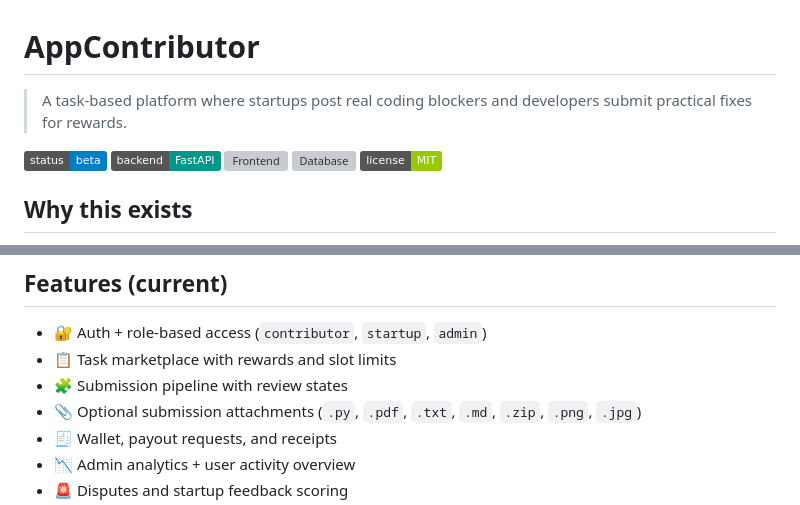
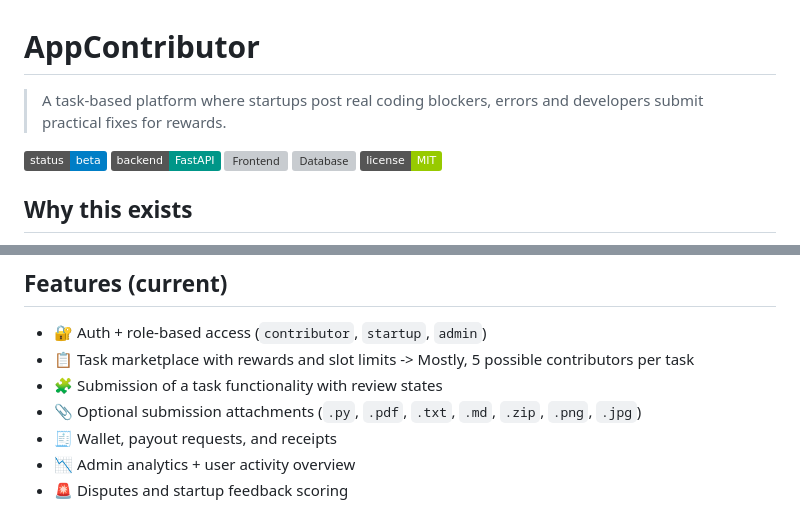
Before and after one commit to tudorp06/Task-Platform-with-Currency, a Markdown page: README.md, 2 parts joined by grey strips. Drawn GitHub-style; badges without logos; grey boxes are pictures that could not be loaded.

```diff
--- a/README.md
+++ b/README.md
@@ -1,6 +1,6 @@
 # AppContributor
 
-> A task-based platform where startups post real coding blockers and developers submit practical fixes for rewards.
+> A task-based platform where startups post real coding blockers, errors and developers submit practical fixes for rewards.
 
 ![Status](https://img.shields.io/badge/status-beta-blue)
 ![Backend](https://img.shields.io/badge/backend-FastAPI-009688)
@@ -34,8 +34,8 @@ AppContributor pays for **actual debugging and implementation work** that helps
 ## Features (current)
 
 - 🔐 Auth + role-based access (`contributor`, `startup`, `admin`)
-- 📋 Task marketplace with rewards and slot limits
-- 🧩 Submission pipeline with review states
+- 📋 Task marketplace with rewards and slot limits -> Mostly, 5 possible contributors per task
+- 🧩 Submission of a task functionality with review states
 - 📎 Optional submission attachments (`.py`, `.pdf`, `.txt`, `.md`, `.zip`, `.png`, `.jpg`)
 - 🧾 Wallet, payout requests, and receipts
 - 📉 Admin analytics + user activity overview
```
